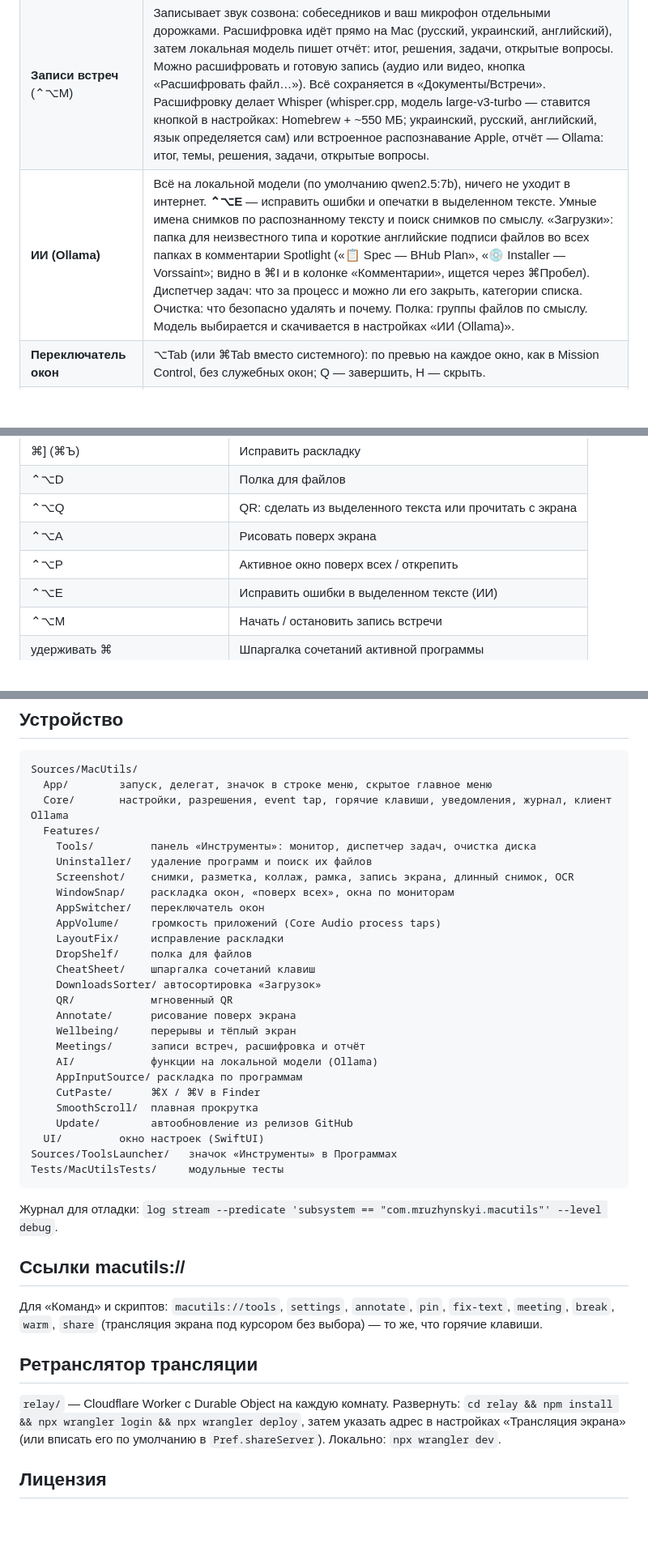
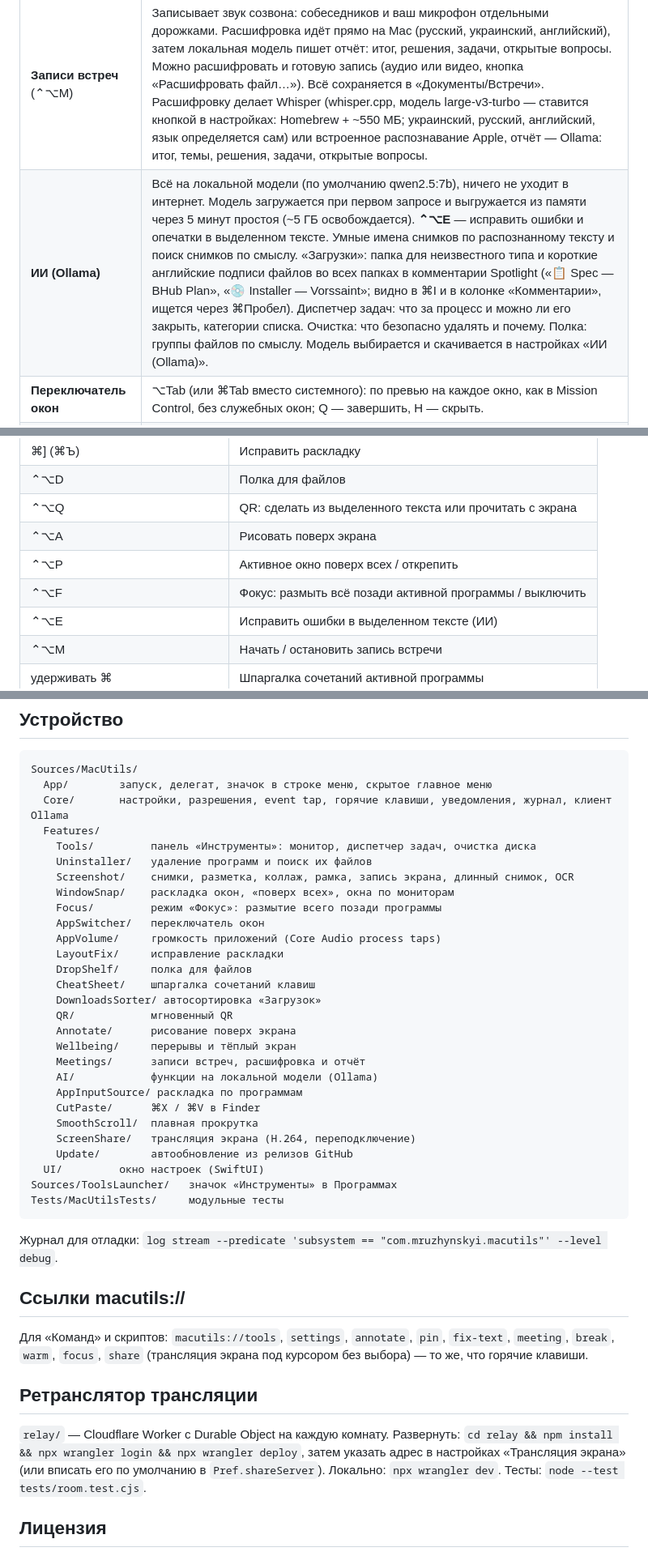
Before and after one commit to m-ruzhynskyi/mac-utils, a Markdown page: README.md, 3 parts joined by grey strips. Shown at 81% size. Rendered like a GitHub page; blank space fills up the shorter version.

Commit message:
README: Фокус, видео H.264 и переподключение трансляции
Co-Authored-By: Claude Sonnet 5.5 <noreply@anthropic.com>
Claude-Session: https://claude.ai/code/session_01HqCSEVevFq8UjTohvLN6Mr

```diff
--- a/README.md
+++ b/README.md
@@ -14,7 +15,7 @@
 | **Рисование на экране** (⌃⌥A) | Стрелки, рамки, маркер и перо прямо поверх экрана во время созвона или записи (рисунки попадают в запись экрана). 1–4 — инструменты, ⌘Z — отменить, ⌫ — стереть, Esc — закончить; режим «исчезающих» штрихов. |
 | **Перерывы и тёплый экран** | Каждые N минут работы — мягкий экран «встаньте, посмотрите вдаль» (отошли сами на 5 минут — отсчёт заново). Тёплый экран: свой Night Shift — по расписанию с плавным входом или вручную (кнопка ☀︎ в панели 🔧), отдельная сила для встроенного экрана и внешних мониторов. |
 | **Записи встреч** (⌃⌥M) | Записывает звук созвона: собеседников и ваш микрофон отдельными дорожками. Расшифровка идёт прямо на Mac (русский, украинский, английский), затем локальная модель пишет отчёт: итог, решения, задачи, открытые вопросы. Можно расшифровать и готовую запись (аудио или видео, кнопка «Расшифровать файл…»). Всё сохраняется в «Документы/Встречи». Расшифровку делает Whisper (whisper.cpp, модель large-v3-turbo — ставится кнопкой в настройках: Homebrew + ~550 МБ; украинский, русский, английский, язык определяется сам) или встроенное распознавание Apple, отчёт — Ollama: итог, темы, решения, задачи, открытые вопросы. |
-| **ИИ (Ollama)** | Всё на локальной модели (по умолчанию qwen2.5:7b), ничего не уходит в интернет. **⌃⌥E** — исправить ошибки и опечатки в выделенном тексте. Умные имена снимков по распознанному тексту и поиск снимков по смыслу. «Загрузки»: папка для неизвестного типа и короткие английские подписи файлов во всех папках в комментарии Spotlight («📋 Spec — BHub Plan», «💿 Installer — Vorssaint»; видно в ⌘I и в колонке «Комментарии», ищется через ⌘Пробел). Диспетчер задач: что за процесс и можно ли его закрыть, категории списка. Очистка: что безопасно удалять и почему. Полка: группы файлов по смыслу. Модель выбирается и скачивается в настройках «ИИ (Ollama)». |
+| **ИИ (Ollama)** | Всё на локальной модели (по умолчанию qwen2.5:7b), ничего не уходит в интернет. Модель загружается при первом запросе и выгружается из памяти через 5 минут простоя (~5 ГБ освобождается). **⌃⌥E** — исправить ошибки и опечатки в выделенном тексте. Умные имена снимков по распознанному тексту и поиск снимков по смыслу. «Загрузки»: папка для неизвестного типа и короткие английские подписи файлов во всех папках в комментарии Spotlight («📋 Spec — BHub Plan», «💿 Installer — Vorssaint»; видно в ⌘I и в колонке «Комментарии», ищется через ⌘Пробел). Диспетчер задач: что за процесс и можно ли его закрыть, категории списка. Очистка: что безопасно удалять и почему. Полка: группы файлов по смыслу. Модель выбирается и скачивается в настройках «ИИ (Ollama)». |
 | **Переключатель окон** | ⌥Tab (или ⌘Tab вместо системного): по превью на каждое окно, как в Mission Control, без служебных окон; Q — завершить, H — скрыть. |
 | **Громкость** (⌃⌥V) | Своя громкость 0–150 % и выключение звука для каждой программы; запоминается. Перехватываются только программы с громкостью не 100 %. |
 | **Раскладка** (⌘] = ⌘Ъ) | Переводит последнее слово или выделенный текст между раскладками: ghbdtn → привет, руддщ → hello. Сочетание настраивается. **Раскладка по программам**: при смене программы включается её раскладка — запомненная (в Telegram была русская, в Терминале английская) или заданная правилом. |
@@ -43,6 +44,7 @@
 | ⌃⌥Q | QR: сделать из выделенного текста или прочитать с экрана |
 | ⌃⌥A | Рисовать поверх экрана |
 | ⌃⌥P | Активное окно поверх всех / открепить |
+| ⌃⌥F | Фокус: размыть всё позади активной программы / выключить |
 | ⌃⌥E | Исправить ошибки в выделенном тексте (ИИ) |
 | ⌃⌥M | Начать / остановить запись встречи |
 | удерживать ⌘ | Шпаргалка сочетаний активной программы |
@@ -95,6 +97,7 @@ Sources/MacUtils/
     Uninstaller/   удаление программ и поиск их файлов
     Screenshot/    снимки, разметка, коллаж, рамка, запись экрана, длинный снимок, OCR
     WindowSnap/    раскладка окон, «поверх всех», окна по мониторам
+    Focus/         режим «Фокус»: размытие всего позади программы
     AppSwitcher/   переключатель окон
     AppVolume/     громкость приложений (Core Audio process taps)
     LayoutFix/     исправление раскладки
@@ -109,6 +112,7 @@ Sources/MacUtils/
     AppInputSource/ раскладка по программам
     CutPaste/      ⌘X / ⌘V в Finder
     SmoothScroll/  плавная прокрутка
+    ScreenShare/   трансляция экрана (H.264, переподключение)
     Update/        автообновление из релизов GitHub
   UI/         окно настроек (SwiftUI)
 Sources/ToolsLauncher/   значок «Инструменты» в Программах
@@ -119,11 +123,11 @@ Tests/MacUtilsTests/     модульные тесты
 
 ## Ссылки macutils://
 
-Для «Команд» и скриптов: `macutils://tools`, `settings`, `annotate`, `pin`, `fix-text`, `meeting`, `break`, `warm`, `share` (трансляция экрана под курсором без выбора) — то же, что горячие клавиши.
+Для «Команд» и скриптов: `macutils://tools`, `settings`, `annotate`, `pin`, `fix-text`, `meeting`, `break`, `warm`, `focus`, `share` (трансляция экрана под курсором без выбора) — то же, что горячие клавиши.
 
 ## Ретранслятор трансляции
 
-`relay/` — Cloudflare Worker с Durable Object на каждую комнату. Развернуть: `cd relay && npm install && npx wrangler login && npx wrangler deploy`, затем указать адрес в настройках «Трансляция экрана» (или вписать его по умолчанию в `Pref.shareServer`). Локально: `npx wrangler dev`.
+`relay/` — Cloudflare Worker с Durable Object на каждую комнату. Развернуть: `cd relay && npm install && npx wrangler login && npx wrangler deploy`, затем указать адрес в настройках «Трансляция экрана» (или вписать его по умолчанию в `Pref.shareServer`). Локально: `npx wrangler dev`. Тесты: `node --test tests/room.test.cjs`.
 
 ## Лицензия
 
```
Also changed, not shown: other parts of README.md (+2 -1 lines).
